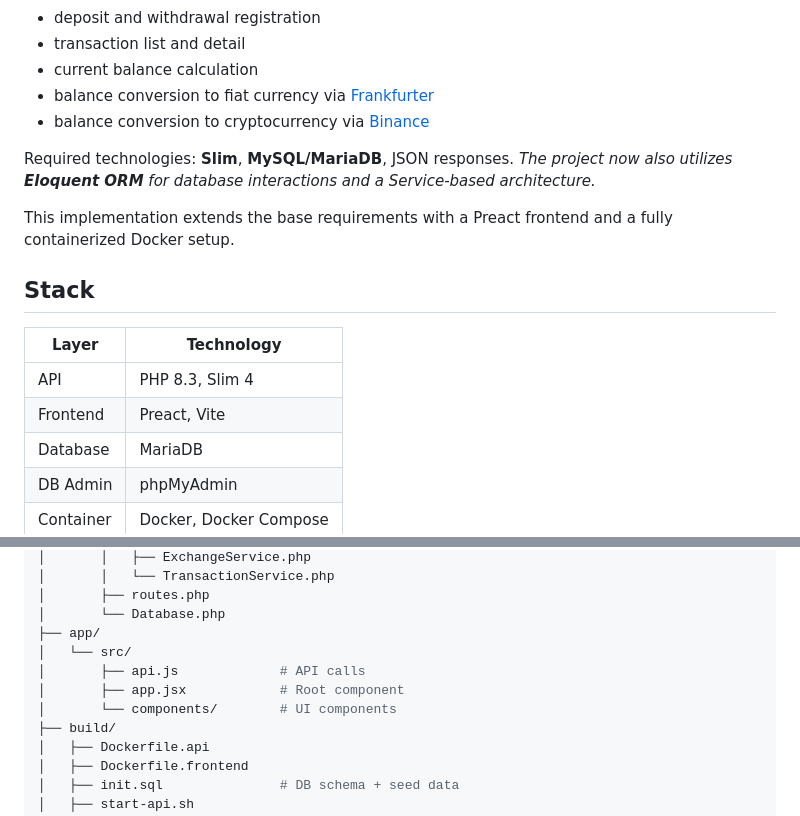
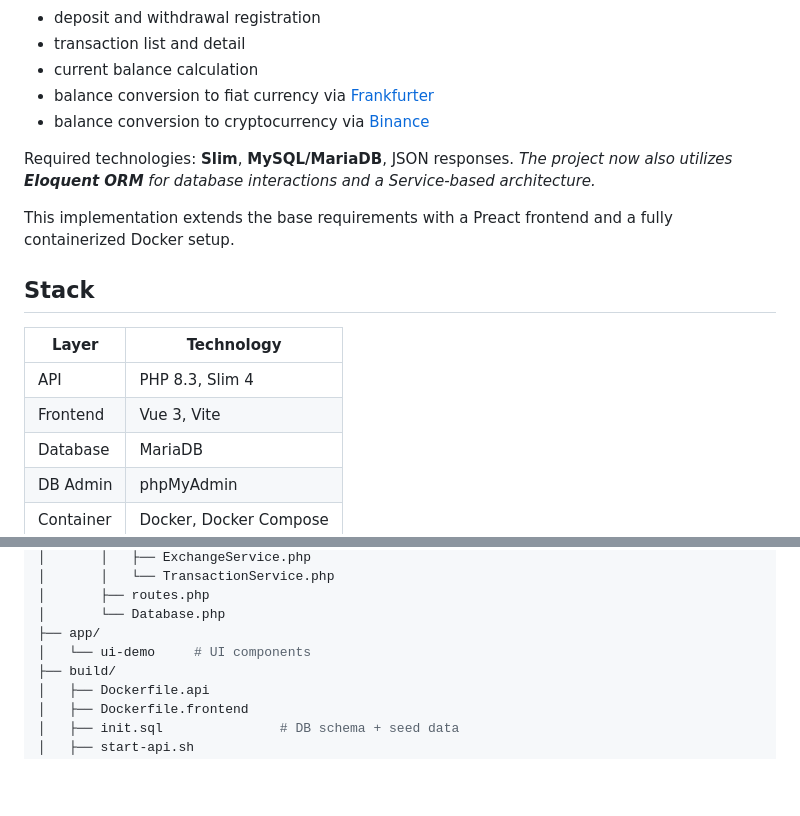
Before and after one commit to Sheeeepe/Banking_API, a Markdown page: README.md, 2 parts joined by grey strips. GitHub-like rendering; blank space fills up the shorter version.

```diff
--- a/README.md
+++ b/README.md
@@ -12,7 +12,7 @@ The exercise required building a simplified REST banking backend in groups of 2
 - balance conversion to fiat currency via [Frankfurter](https://frankfurter.dev)
 - balance conversion to cryptocurrency via [Binance](https://binance.com)
 
-Required technologies: **Slim**, **MySQL/MariaDB**, JSON responses. *The project now also utilizes **Eloquent ORM** for database interactions and a Service-based architecture.*
+Required technologies: **Slim**, **MySQL/MariaDB**, JSON responses. _The project now also utilizes **Eloquent ORM** for database interactions and a Service-based architecture._
 
 This implementation extends the base requirements with a Preact frontend and a fully containerized Docker setup.
 
@@ -21,7 +21,7 @@ This implementation extends the base requirements with a Preact frontend and a f
 | Layer     | Technology             |
 | --------- | ---------------------- |
 | API       | PHP 8.3, Slim 4        |
-| Frontend  | Preact, Vite           |
+| Frontend  | Vue 3, Vite            |
 | Database  | MariaDB                |
 | DB Admin  | phpMyAdmin             |
 | Container | Docker, Docker Compose |
@@ -46,10 +46,7 @@ Banking_API/
 │       ├── routes.php
 │       └── Database.php
 ├── app/
-│   └── src/
-│       ├── api.js             # API calls
-│       ├── app.jsx            # Root component
-│       └── components/        # UI components
+│   └── ui-demo     # UI components
 ├── build/
 │   ├── Dockerfile.api
 │   ├── Dockerfile.frontend
```
Also changed, not shown: other parts of README.md (+1 -0 lines).
